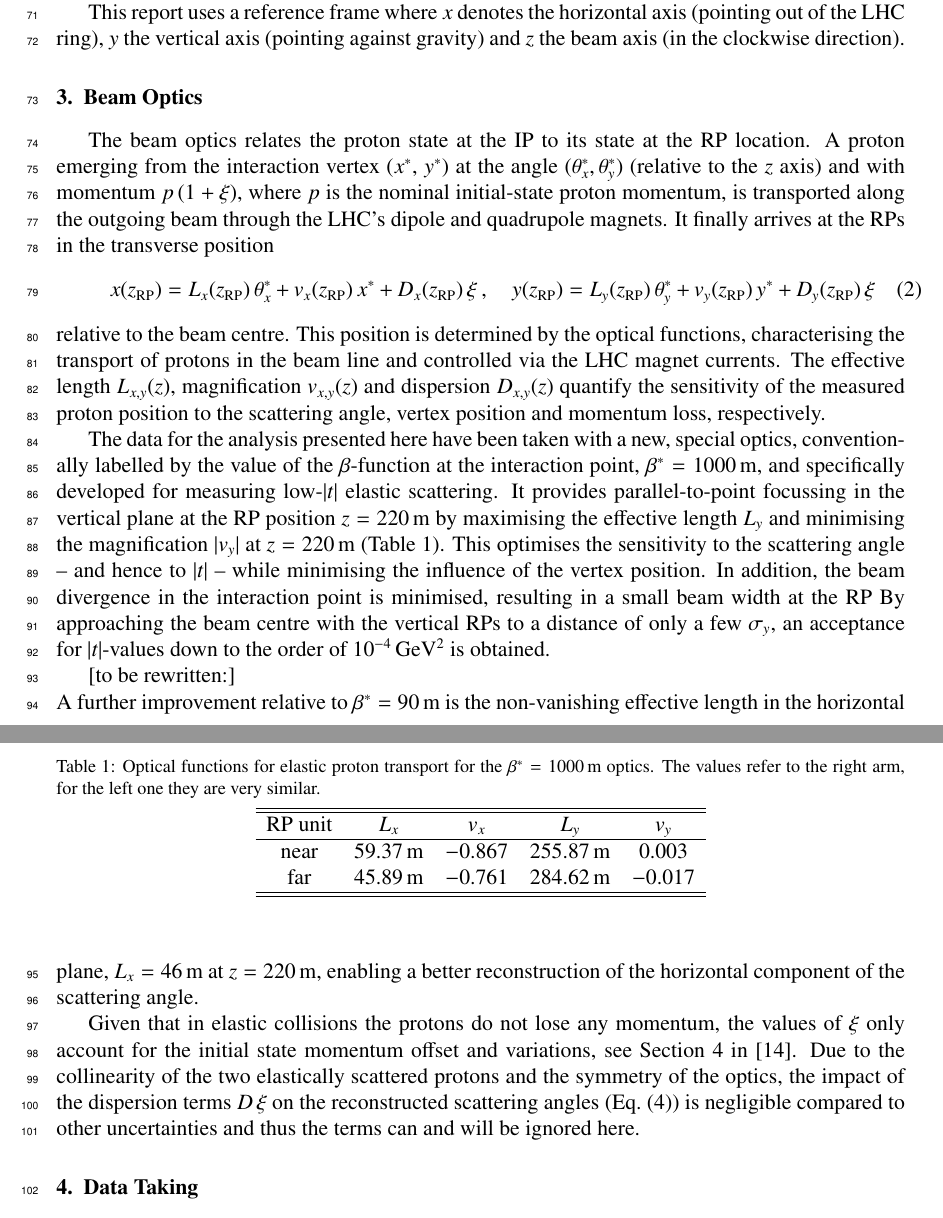
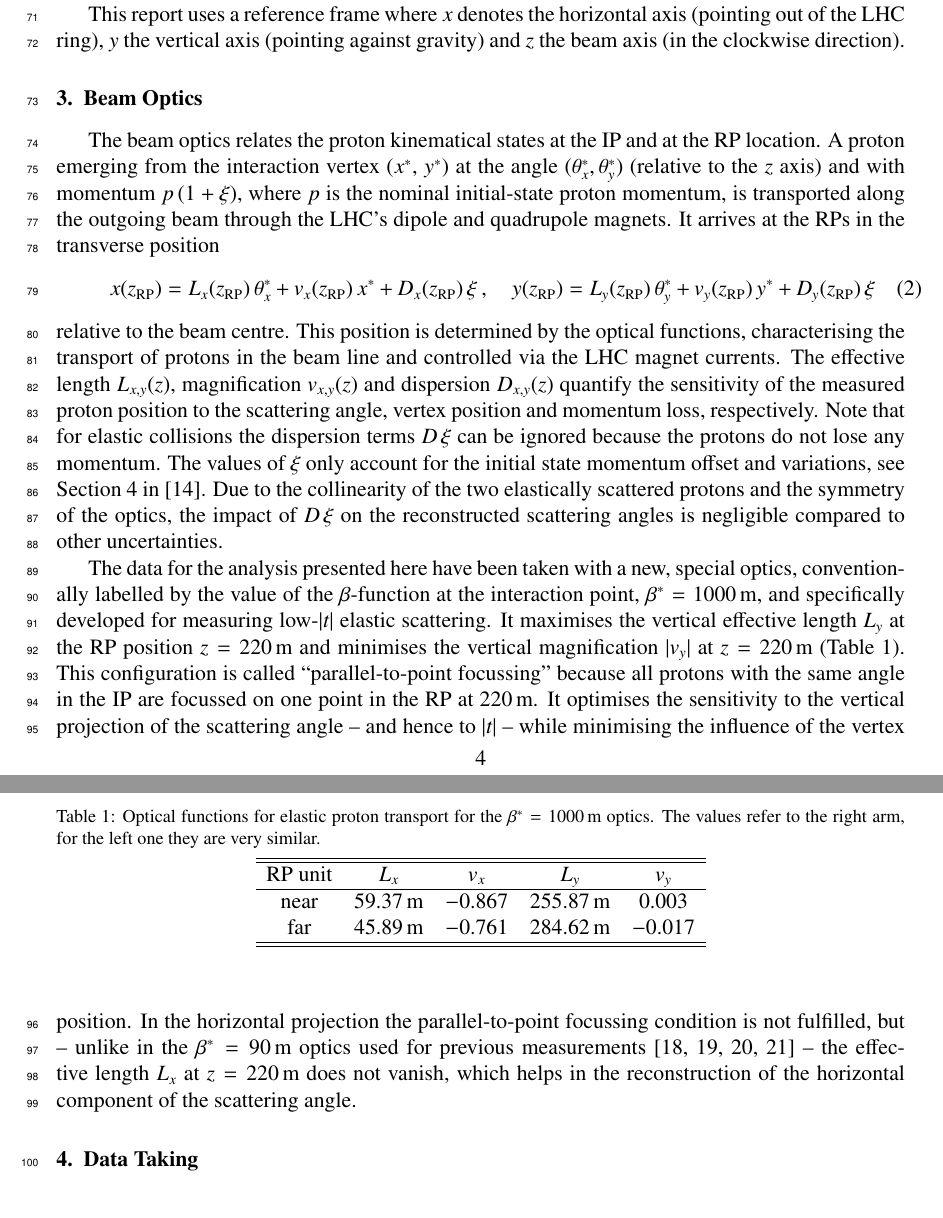
Before and after one commit to jan-kaspar/publications, a LaTeX paper (2013/1km paper/elastic_1km_npb.tex, which reads 2013/1km paper/beam_optics.tex): two parts of pages 4 and 5 of 33, joined at a grey line, cut so that both start at the same text. Compiled offline with pdfLaTeX.

Commit message:
foobar
git-svn-id: svn+ssh://svn.cern.ch/reps/totem/trunk/user/jkaspar/publications@11472 4525493e-7705-40b1-a816-d608a930855b

```diff
--- a/2013/1km paper/beam_optics.tex
+++ b/2013/1km paper/beam_optics.tex
@@ -1,15 +1,7 @@
 \section{Beam Optics}
 \label{sec:beam optics}
 %
-%The beam optics relates the proton state at the IP to its state at the RP location.
-%At the IP, the direction of a proton can be described by the scattering angle $\theta^*$ (with respect to the $z$ axis) and azimuthal angle $\phi^*$ (about the $z$ axis). Alternatively, the horizontal ($x$) and vertical ($y$) projections of the scattering angle can be used:
-%\begin{equation}
-%\label{eq:scatt angle}
-%\theta_x^* = \theta^* \cos\phi^*\ ,\qquad \theta_y^* = \theta^* \sin\phi^*\ .
-%\end{equation}
-The beam optics relates the proton state at the IP to its state at the RP location.
-A proton emerging from the interaction vertex $(x^*$, $y^*)$ at the angle $(\theta_x^*,\theta_y^*)$ (relative to the $z$ axis) and with momentum $p\,(1+\xi)$, where $p$ is the nominal initial-state proton momentum, is transported along the outgoing beam through the LHC's dipole and quadrupole magnets. It finally
-arrives at the RPs in the transverse position
+The beam optics relates the proton kinematical states at the IP and at the RP location. A proton emerging from the interaction vertex $(x^*$, $y^*)$ at the angle $(\theta_x^*,\theta_y^*)$ (relative to the $z$ axis) and with momentum $p\,(1+\xi)$, where $p$ is the nominal initial-state proton momentum, is transported along the outgoing beam through the LHC's dipole and quadrupole magnets. It arrives at the RPs in the transverse position
 \begin{equation}
 \label{eq:prot trans}
 x(z_{\rm RP}) = L_x(z_{\rm RP})\, \theta_x^*\ +\ v_x(z_{\rm RP})\, x^*\ +\ D_x(z_{\rm RP})\, \xi\ ,\quad y(z_{\rm RP}) = L_y(z_{\rm RP})\, \theta_y^*\ +\ v_y(z_{\rm RP})\, y^*\ +\ D_y(z_{\rm RP})\, \xi \quad
@@ -18,29 +10,12 @@ relative to the beam centre. This position is determined by the optical function
 the LHC magnet currents.
 The effective length $L_{x,y}(z)$, magnification $v_{x,y}(z)$ and dispersion $D_{x,y}(z)$ quantify the sensitivity of the measured proton position to the
 scattering angle, vertex position and momentum loss, respectively.
+Note that for elastic collisions the dispersion terms $D\,\xi$ can be ignored because the protons do not lose any momentum. The values of $\xi$ only account for the initial state momentum offset and variations, see Section 4 in~\cite{8tev-90m}. Due to the collinearity of the two elastically scattered protons and the symmetry of the optics, the impact of $D\,\xi$ on the reconstructed scattering angles is negligible compared to other uncertainties.
 
-The data for the analysis presented here have been taken with a new, special optics, conventionally labelled by the value of the $\beta$-function at the interaction point, $\beta^{*} = 1000\,$m, and specifically developed for measuring low-$|t|$ elastic scattering.
-%Like the previously used $\beta^{*} = 90\,$m optics~\cite{epl96,epl101-el,epl101-tot,prl111}, this new optics configuration
-It provides parallel-to-point focussing in the vertical plane at the RP
-position $z = 220\un{m}$ by maximising the effective length $L_{y}$ and
-minimising the magnification $|v_{y}|$ at $z = 220\,$m (Table~\ref{tab:optics}).
+The data for the analysis presented here have been taken with a new, special optics, conventionally labelled by the value of the $\beta$-function at the interaction point, $\beta^{*} = 1000\,$m, and specifically developed for measuring low-$|t|$ elastic scattering. It maximises the vertical effective length $L_{y}$ at the RP position $z = 220\un{m}$ and minimises the vertical magnification $|v_{y}|$ at $z = 220\,$m (Table~\ref{tab:optics}). This configuration is called
+``parallel-to-point focussing'' because all protons with the same angle in the IP are focussed on one point in the RP at 220\,m. It optimises the sensitivity to the vertical projection of the scattering angle -- and hence to $|t|$ -- while minimising the influence of the vertex position.
+In the horizontal projection the parallel-to-point focussing condition is not fulfilled, but -- unlike in the $\beta^{*} = 90\,$m optics used for previous measurements~\cite{epl96,epl101-el,epl101-tot,prl111} -- the effective length $L_{x}$ at $z = 220\,$m does not vanish, which helps in the reconstruction of the horizontal component of the scattering angle.
 %
-%the magnification $v_{y}$ is made to vanish whereas the
-%effective length $L_{y}$ is maximised ($285\un{m}$ as compared to $260\un{m}$ for $\beta^{*} = 90\,$m).
-This optimises the sensitivity to the scattering angle -- and hence to $|t|$ -- while minimising the influence of the vertex position.
-In addition, the beam divergence in the
-interaction point is minimised, resulting in a small beam width
-at the RP
-%($\sigma_{y} = 260\,\mu$m as compared to 700\,$\mu$m for
-%$\beta^{*} = 90\,$m, assuming a normalised transverse beam emittance of $\varepsilon \gamma = 3.5\,\mu$m\,rad).
-By approaching the beam centre with the vertical RPs to a distance of only a few $\sigma_{y}$, an acceptance for $|t|$-values down to the order of $10^{-4}\,\rm GeV^{2}$ is obtained.
-
-[to be rewritten:]\\
-A further improvement relative to $\beta^{*} = 90\,$m is the non-vanishing
-effective length in the horizontal plane, $L_{x} = 46\,$m at $z = 220\,$m,
-enabling a better reconstruction of the horizontal component of the
-scattering angle.
-
 \begin{table}
 \caption{
 Optical functions for elastic proton transport for the $\beta^{*} = 1000\,$m optics. The values refer to the right arm, for the left one they are very similar.
@@ -56,5 +31,3 @@ far  & $45.89\un{m}$ & $-0.761$ & $284.62\un{m}$ & $-0.017$ \cr
 \end{tabular}
 \end{center}
 \end{table}
-
-Given that in elastic collisions the protons do not lose any momentum, the values of $\xi$ only account for the initial state momentum offset and variations, see Section 4 in~\cite{8tev-90m}. Due to the collinearity of the two elastically scattered protons and the symmetry of the optics, the impact of the dispersion terms $D\,\xi$ on the reconstructed scattering angles (Eq.~(\ref{eq:kin 2a})) is negligible compared to other uncertainties and thus the terms can and will be ignored here.
```
